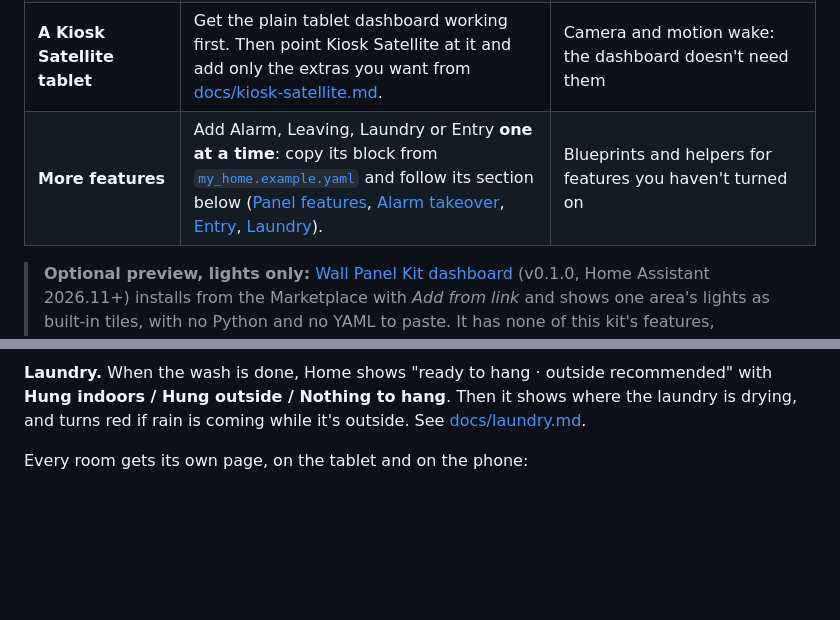
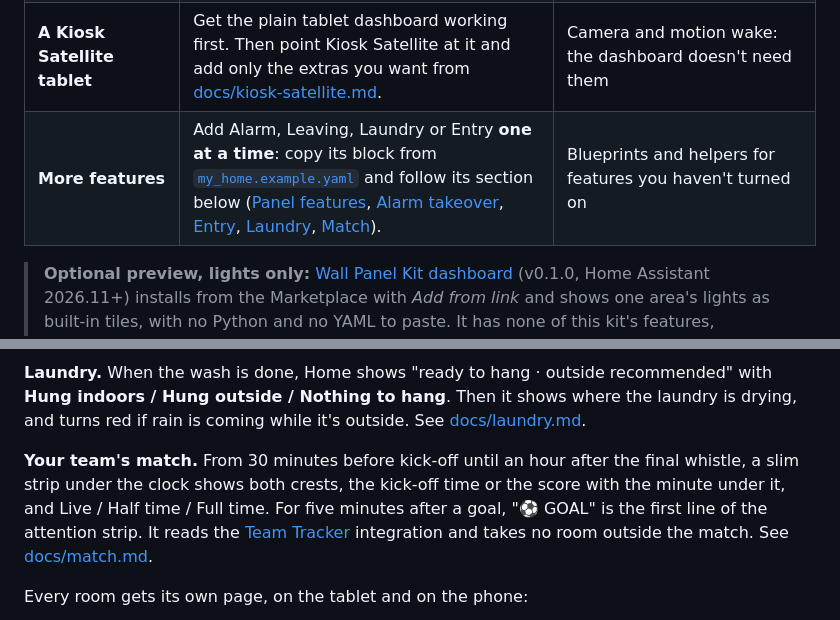
Before and after one commit to davidteles/ha-wall-panel-kit, a Markdown page: README.md, 2 parts joined by grey strips. Drawn GitHub-style; blank space fills up the shorter version.

```diff
--- a/README.md
+++ b/README.md
@@ -20,7 +20,7 @@ Start small and add one feature at a time. Pick the row that matches what you wa
 | **A first dashboard, or a phone only** | [`examples/one_room.yaml`](examples/one_room.yaml): a title, your weather and one room with one light. The script always writes both dashboards; import only `out/phone.yaml` if a phone is all you want. | Kiosk, screensaver, Alarm, Entry, Leaving, Laundry |
 | **A wall tablet, or tablet + phone** | The same example. Import `out/tablet.yaml`, or both outputs, built from the same file. | Kiosk mode. Check the tablet dashboard in a normal browser first; then add `tablet:` → `kiosk: true` (the tablet only — phones never get kiosk) |
 | **A Kiosk Satellite tablet** | Get the plain tablet dashboard working first. Then point Kiosk Satellite at it and add only the extras you want from [docs/kiosk-satellite.md](docs/kiosk-satellite.md). | Camera and motion wake: the dashboard doesn't need them |
-| **More features** | Add Alarm, Leaving, Laundry or Entry **one at a time**: copy its block from [`my_home.example.yaml`](my_home.example.yaml) and follow its section below ([Panel features](#panel-features-blueprints), [Alarm takeover](#alarm-takeover), [Entry](docs/entry.md), [Laundry](docs/laundry.md)). | Blueprints and helpers for features you haven't turned on |
+| **More features** | Add Alarm, Leaving, Laundry or Entry **one at a time**: copy its block from [`my_home.example.yaml`](my_home.example.yaml) and follow its section below ([Panel features](#panel-features-blueprints), [Alarm takeover](#alarm-takeover), [Entry](docs/entry.md), [Laundry](docs/laundry.md), [Match](docs/match.md)). | Blueprints and helpers for features you haven't turned on |
 
 > **Optional preview, lights only:** [Wall Panel Kit dashboard](https://github.com/davidteles/ha-wall-panel-dashboard) (v0.1.0, Home Assistant 2026.11+) installs from the Marketplace with *Add from link* and shows one area's lights as built-in tiles, with no Python and no YAML to paste. It has none of this kit's features, automations, blueprints or theme, and it doesn't replace or convert a dashboard made here. For anything beyond one area's lights, use the generator below.
 
@@ -72,6 +72,8 @@ With the Leaving feature, one tap turns the house off and starts a countdown. **
 ![Tablet and phone while someone is ringing](docs/images/entry-popup.png)
 
 **Laundry.** When the wash is done, Home shows "ready to hang · outside recommended" with **Hung indoors / Hung outside / Nothing to hang**. Then it shows where the laundry is drying, and turns red if rain is coming while it's outside. See [docs/laundry.md](docs/laundry.md).
+
+**Your team's match.** From 30 minutes before kick-off until an hour after the final whistle, a slim strip under the clock shows both crests, the kick-off time or the score with the minute under it, and Live / Half time / Full time. For five minutes after a goal, "⚽ GOAL" is the first line of the attention strip. It reads the [Team Tracker](https://github.com/vasqued2/ha-teamtracker) integration and takes no room outside the match. See [docs/match.md](docs/match.md).
 
 Every room gets its own page, on the tablet and on the phone:
 
```
Also changed, not shown: docs/match.md (added, +82 -0 lines), docs/images/match.png (added), 3 other files.
